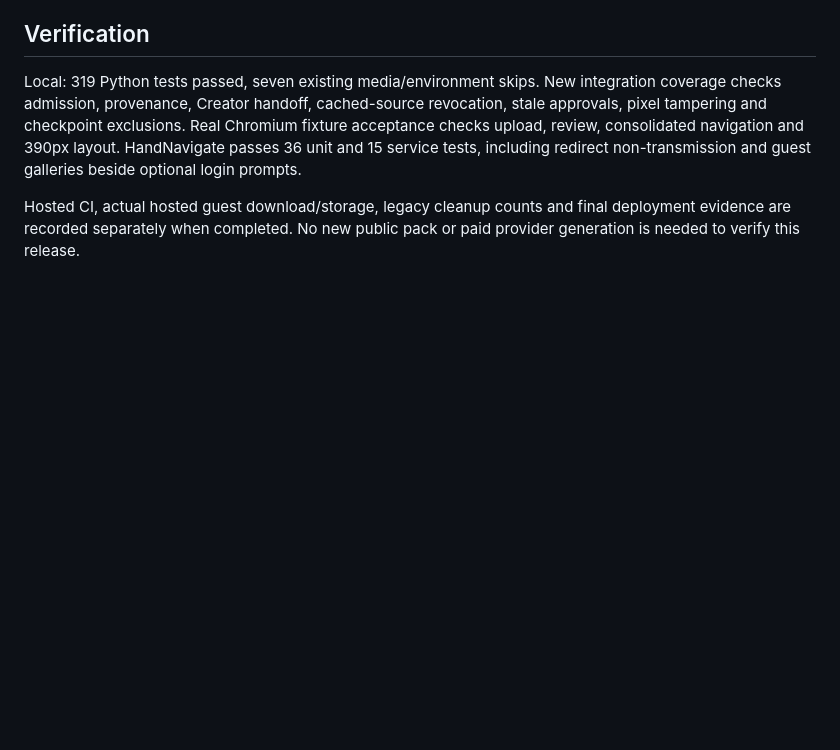
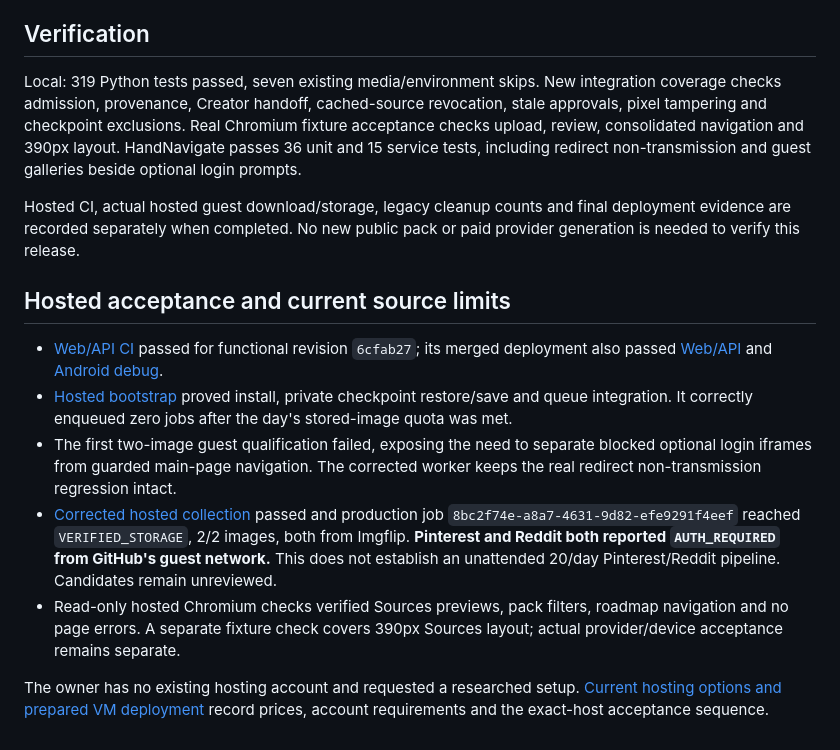
Before and after one commit to dvajjala-ui/stickerdock, a Markdown page: docs/ADMIN_SOURCES_AND_HOSTED_COLLECTION_2026-10-28.md, the part around the change. Drawn GitHub-style; blank space fills up the shorter version.

Commit message:
Record hosted source outcomes and researched persistent hosting options

```diff
--- a/docs/ADMIN_SOURCES_AND_HOSTED_COLLECTION_2026-10-28.md
+++ b/docs/ADMIN_SOURCES_AND_HOSTED_COLLECTION_2026-10-28.md
@@ -61,3 +61,28 @@ non-transmission and guest galleries beside optional login prompts.
 Hosted CI, actual hosted guest download/storage, legacy cleanup counts and final
 deployment evidence are recorded separately when completed. No new public pack
 or paid provider generation is needed to verify this release.
+
+## Hosted acceptance and current source limits
+
+- [Web/API CI](https://github.com/dvajjala-ui/stickerdock/actions/runs/40654235085)
+  passed for functional revision `6cfab27`; its merged deployment also passed
+  [Web/API](https://github.com/dvajjala-ui/stickerdock/actions/runs/40654479447)
+  and [Android debug](https://github.com/dvajjala-ui/stickerdock/actions/runs/40654479662).
+- [Hosted bootstrap](https://github.com/dvajjala-ui/stickerdock/actions/runs/40654285720)
+  proved install, private checkpoint restore/save and queue integration. It
+  correctly enqueued zero jobs after the day's stored-image quota was met.
+- The first two-image guest qualification failed, exposing the need to separate
+  blocked optional login iframes from guarded main-page navigation. The corrected
+  worker keeps the real redirect non-transmission regression intact.
+- [Corrected hosted collection](https://github.com/dvajjala-ui/stickerdock/actions/runs/40655114039)
+  passed and production job `8bc2f74e-a8a7-4631-9d82-efe9291f4eef` reached
+  `VERIFIED_STORAGE`, 2/2 images, both from Imgflip. **Pinterest and Reddit both
+  reported `AUTH_REQUIRED` from GitHub's guest network.** This does not establish
+  an unattended 20/day Pinterest/Reddit pipeline. Candidates remain unreviewed.
+- Read-only hosted Chromium checks verified Sources previews, pack filters,
+  roadmap navigation and no page errors. A separate fixture check covers 390px
+  Sources layout; actual provider/device acceptance remains separate.
+
+The owner has no existing hosting account and requested a researched setup.
+[Current hosting options and prepared VM deployment](HANDNAVIGATE_HOSTING_OPTIONS_2026-10-28.md)
+record prices, account requirements and the exact-host acceptance sequence.
```
Also changed, not shown: docs/HANDNAVIGATE_HOSTING_OPTIONS_2026-10-28.md (added, +66 -0 lines).
